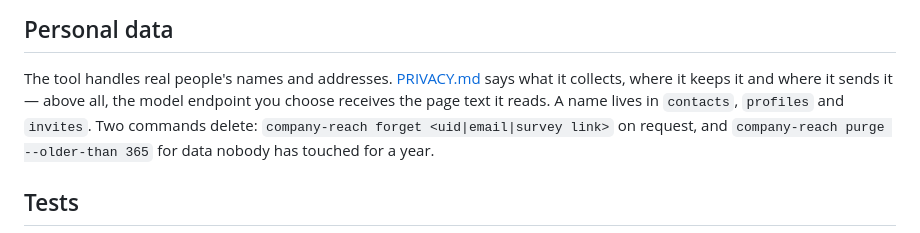
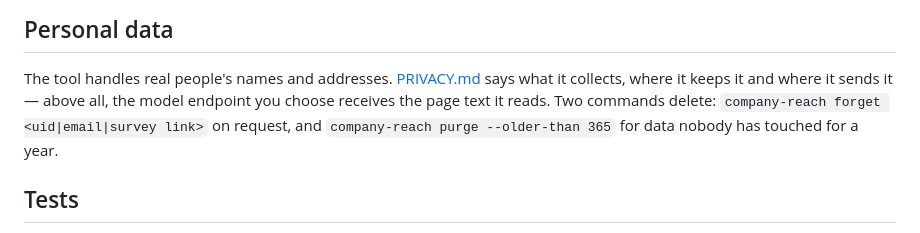
Before and after one commit to koray-kaya/company-reach, a Markdown page: README.md, the part around the change. Drawn GitHub-style.

Commit message:
docs: drop incomplete name-storage list from README (#68)
drafts and the ledger also hold names; point to PRIVACY.md instead
of a second, easily-stale list.

Co-Authored-By: Claude Opus 5.5 (1M context) <noreply@anthropic.com>

```diff
--- a/README.md
+++ b/README.md
@@ -159,9 +159,8 @@ too, and shows who started or completed the survey; set
 
 The tool handles real people's names and addresses. [PRIVACY.md](PRIVACY.md)
 says what it collects, where it keeps it and where it sends it — above all,
-the model endpoint you choose receives the page text it reads. A name lives
-in `contacts`, `profiles` and `invites`. Two commands delete:
-`company-reach forget <uid|email|survey link>` on request, and
+the model endpoint you choose receives the page text it reads. Two commands
+delete: `company-reach forget <uid|email|survey link>` on request, and
 `company-reach purge --older-than 365` for data nobody has touched for a
 year.
 
```
